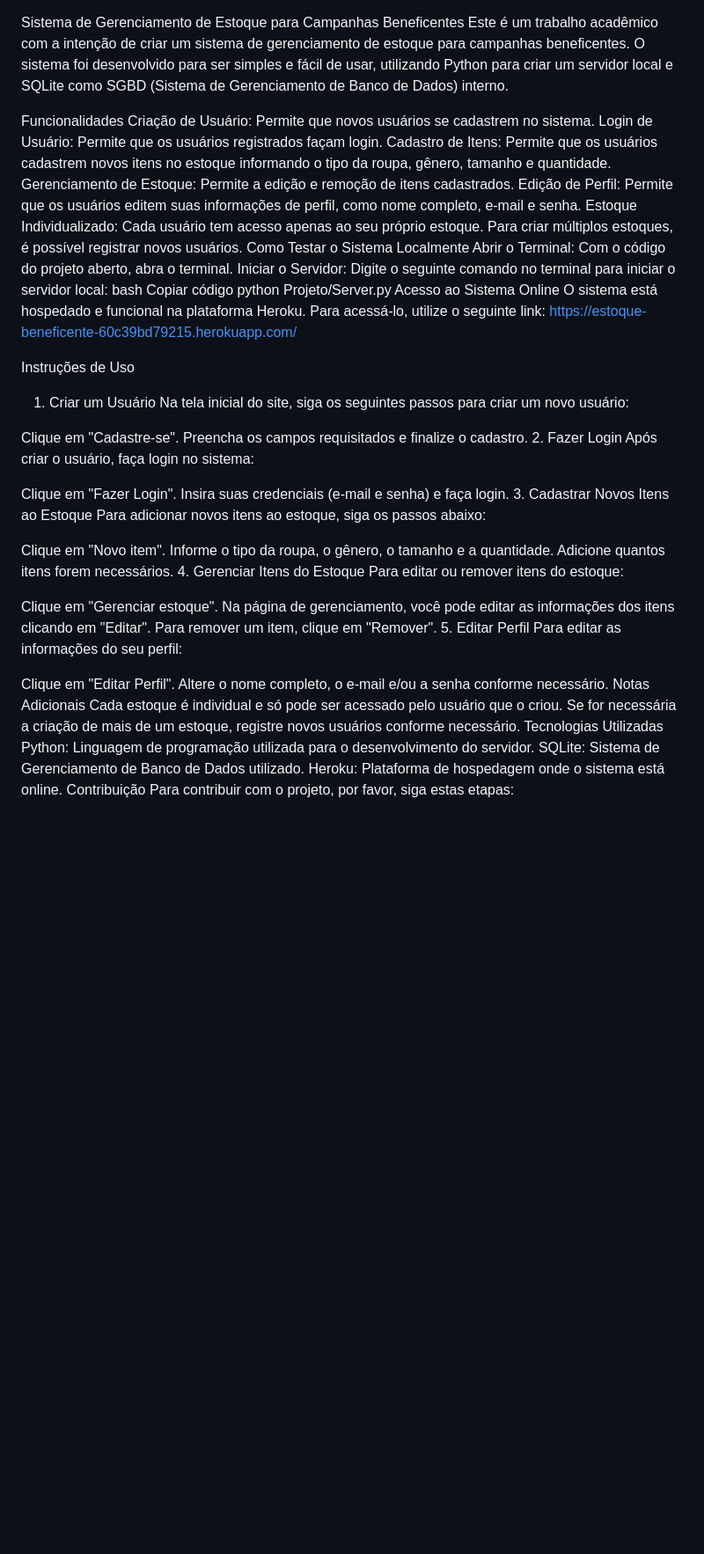
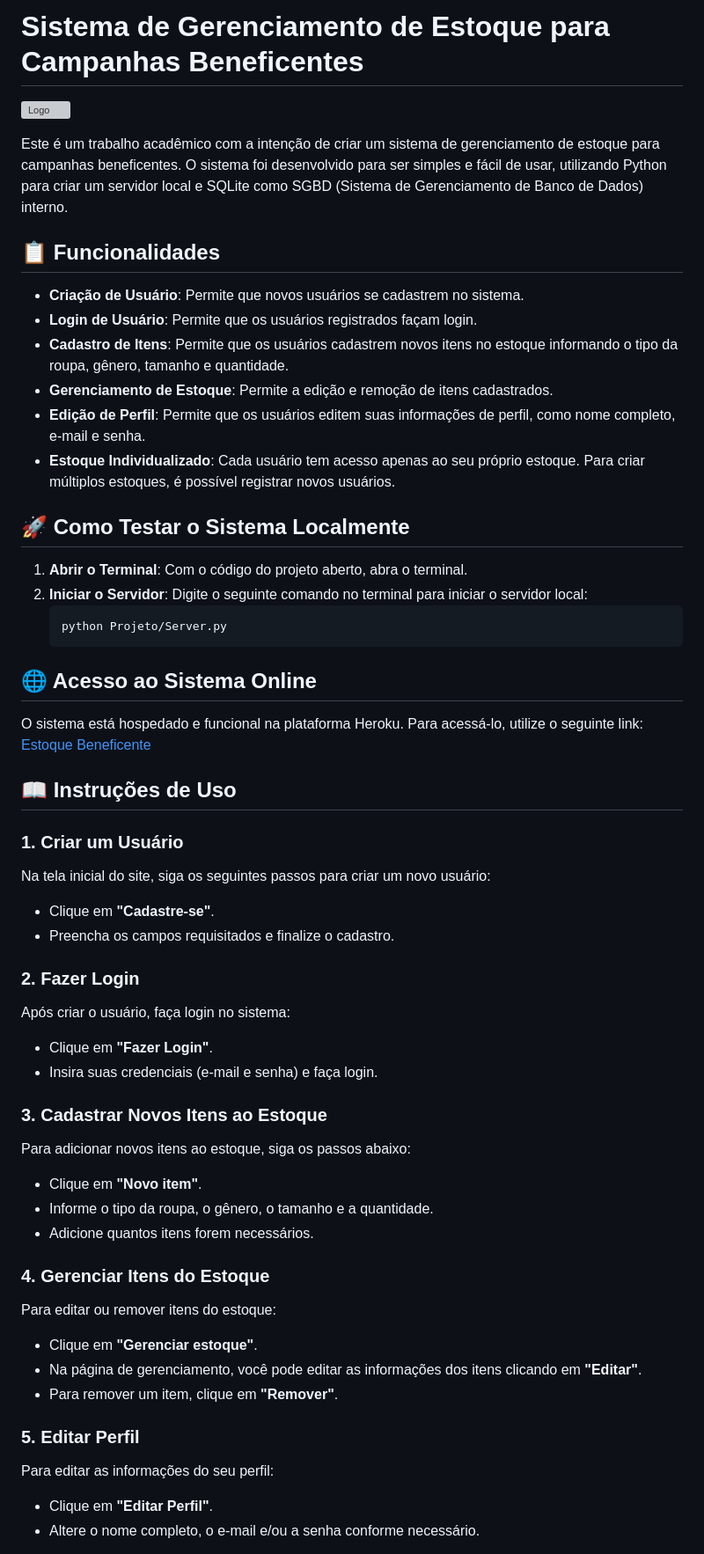
Before and after one commit to Richardtidi/ProjetoInterdisciplinarI, a Markdown page: README.md, the part around the change printed below. Shown: that part at 88% size. Drawn GitHub-style; blank space fills up the shorter version; grey boxes are pictures that could not be loaded.

````diff
--- a/README.md
+++ b/README.md
@@ -1,59 +1,67 @@
+# Sistema de Gerenciamento de Estoque para Campanhas Beneficentes
 
-Sistema de Gerenciamento de Estoque para Campanhas Beneficentes
+![Logo](https://example.com/logo.png)
+
 Este é um trabalho acadêmico com a intenção de criar um sistema de gerenciamento de estoque para campanhas beneficentes. O sistema foi desenvolvido para ser simples e fácil de usar, utilizando Python para criar um servidor local e SQLite como SGBD (Sistema de Gerenciamento de Banco de Dados) interno.
 
-Funcionalidades
-Criação de Usuário: Permite que novos usuários se cadastrem no sistema.
-Login de Usuário: Permite que os usuários registrados façam login.
-Cadastro de Itens: Permite que os usuários cadastrem novos itens no estoque informando o tipo da roupa, gênero, tamanho e quantidade.
-Gerenciamento de Estoque: Permite a edição e remoção de itens cadastrados.
-Edição de Perfil: Permite que os usuários editem suas informações de perfil, como nome completo, e-mail e senha.
-Estoque Individualizado: Cada usuário tem acesso apenas ao seu próprio estoque. Para criar múltiplos estoques, é possível registrar novos usuários.
-Como Testar o Sistema Localmente
-Abrir o Terminal: Com o código do projeto aberto, abra o terminal.
-Iniciar o Servidor: Digite o seguinte comando no terminal para iniciar o servidor local:
-bash
-Copiar código
-python Projeto/Server.py
-Acesso ao Sistema Online
+## 📋 Funcionalidades
+
+- **Criação de Usuário**: Permite que novos usuários se cadastrem no sistema.
+- **Login de Usuário**: Permite que os usuários registrados façam login.
+- **Cadastro de Itens**: Permite que os usuários cadastrem novos itens no estoque informando o tipo da roupa, gênero, tamanho e quantidade.
+- **Gerenciamento de Estoque**: Permite a edição e remoção de itens cadastrados.
+- **Edição de Perfil**: Permite que os usuários editem suas informações de perfil, como nome completo, e-mail e senha.
+- **Estoque Individualizado**: Cada usuário tem acesso apenas ao seu próprio estoque. Para criar múltiplos estoques, é possível registrar novos usuários.
+
+## 🚀 Como Testar o Sistema Localmente
+
+1. **Abrir o Terminal**: Com o código do projeto aberto, abra o terminal.
+2. **Iniciar o Servidor**: Digite o seguinte comando no terminal para iniciar o servidor local:
+    ```bash
+    python Projeto/Server.py
+    ```
+
+## 🌐 Acesso ao Sistema Online
+
 O sistema está hospedado e funcional na plataforma Heroku. Para acessá-lo, utilize o seguinte link:
-https://estoque-beneficente-60c39bd79215.herokuapp.com/
+[Estoque Beneficente](https://estoque-beneficente-60c39bd79215.herokuapp.com/)
 
-Instruções de Uso
-1. Criar um Usuário
+## 📖 Instruções de Uso
+
+### 1. Criar um Usuário
+
 Na tela inicial do site, siga os seguintes passos para criar um novo usuário:
 
-Clique em "Cadastre-se".
-Preencha os campos requisitados e finalize o cadastro.
-2. Fazer Login
+- Clique em **"Cadastre-se"**.
+- Preencha os campos requisitados e finalize o cadastro.
+
+### 2. Fazer Login
+
 Após criar o usuário, faça login no sistema:
 
-Clique em "Fazer Login".
-Insira suas credenciais (e-mail e senha) e faça login.
-3. Cadastrar Novos Itens ao Estoque
+- Clique em **"Fazer Login"**.
+- Insira suas credenciais (e-mail e senha) e faça login.
+
+### 3. Cadastrar Novos Itens ao Estoque
+
 Para adicionar novos itens ao estoque, siga os passos abaixo:
 
-Clique em "Novo item".
-Informe o tipo da roupa, o gênero, o tamanho e a quantidade.
-Adicione quantos itens forem necessários.
-4. Gerenciar Itens do Estoque
+- Clique em **"Novo item"**.
+- Informe o tipo da roupa, o gênero, o tamanho e a quantidade.
+- Adicione quantos itens forem necessários.
+
+### 4. Gerenciar Itens do Estoque
+
 Para editar ou remover itens do estoque:
 
-Clique em "Gerenciar estoque".
-Na página de gerenciamento, você pode editar as informações dos itens clicando em "Editar".
-Para remover um item, clique em "Remover".
-5. Editar Perfil
+- Clique em **"Gerenciar estoque"**.
+- Na página de gerenciamento, você pode editar as informações dos itens clicando em **"Editar"**.
+- Para remover um item, clique em **"Remover"**.
+
+### 5. Editar Perfil
+
 Para editar as informações do seu perfil:
 
-Clique em "Editar Perfil".
-Altere o nome completo, o e-mail e/ou a senha conforme necessário.
-Notas Adicionais
-Cada estoque é individual e só pode ser acessado pelo usuário que o criou.
-Se for necessária a criação de mais de um estoque, registre novos usuários conforme necessário.
-Tecnologias Utilizadas
-Python: Linguagem de programação utilizada para o desenvolvimento do servidor.
-SQLite: Sistema de Gerenciamento de Banco de Dados utilizado.
-Heroku: Plataforma de hospedagem onde o sistema está online.
-Contribuição
-Para contribuir com o projeto, por favor, siga estas etapas:
+- Clique em **"Editar Perfil"**.
+- Altere o nome completo, o e-mail e/ou a senha conforme necessário.
 
````
Also changed, not shown: other parts of README.md (+28 -6 lines).
